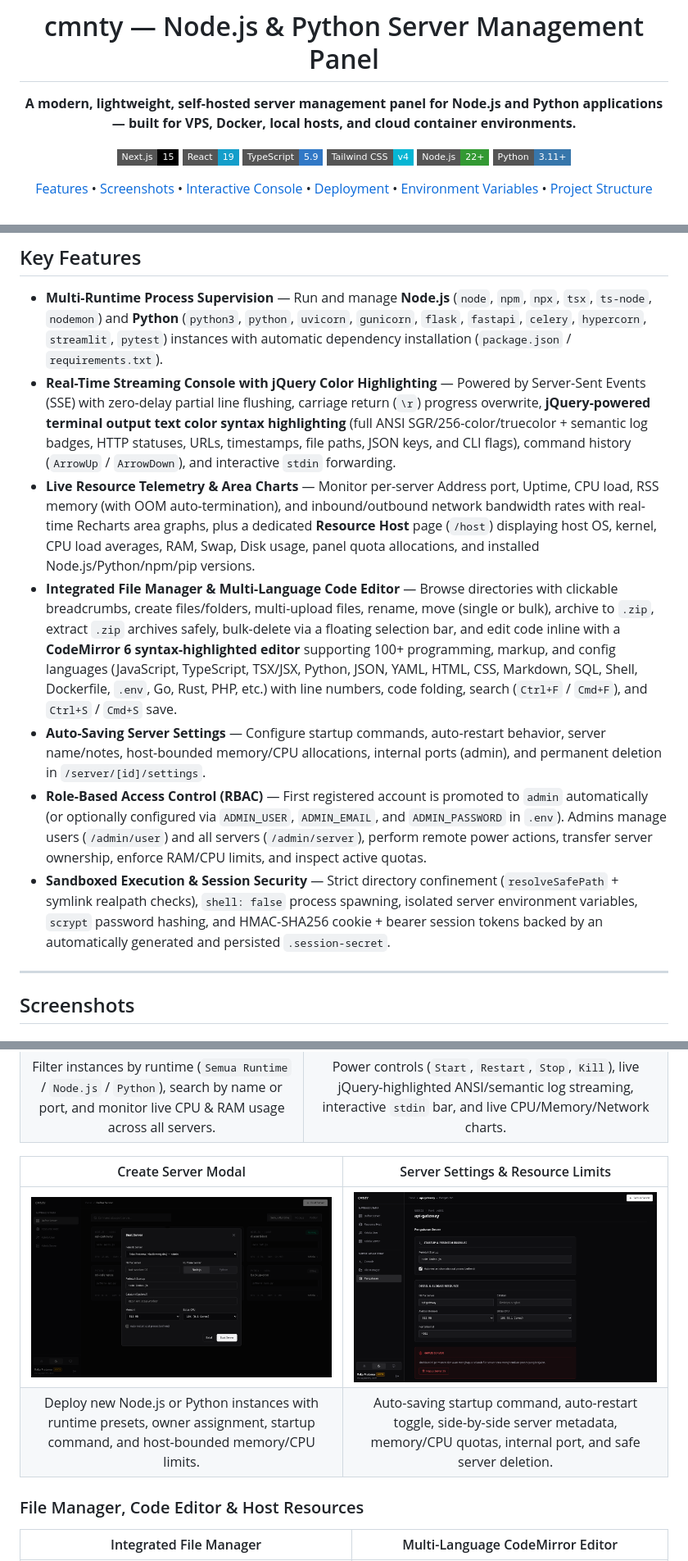
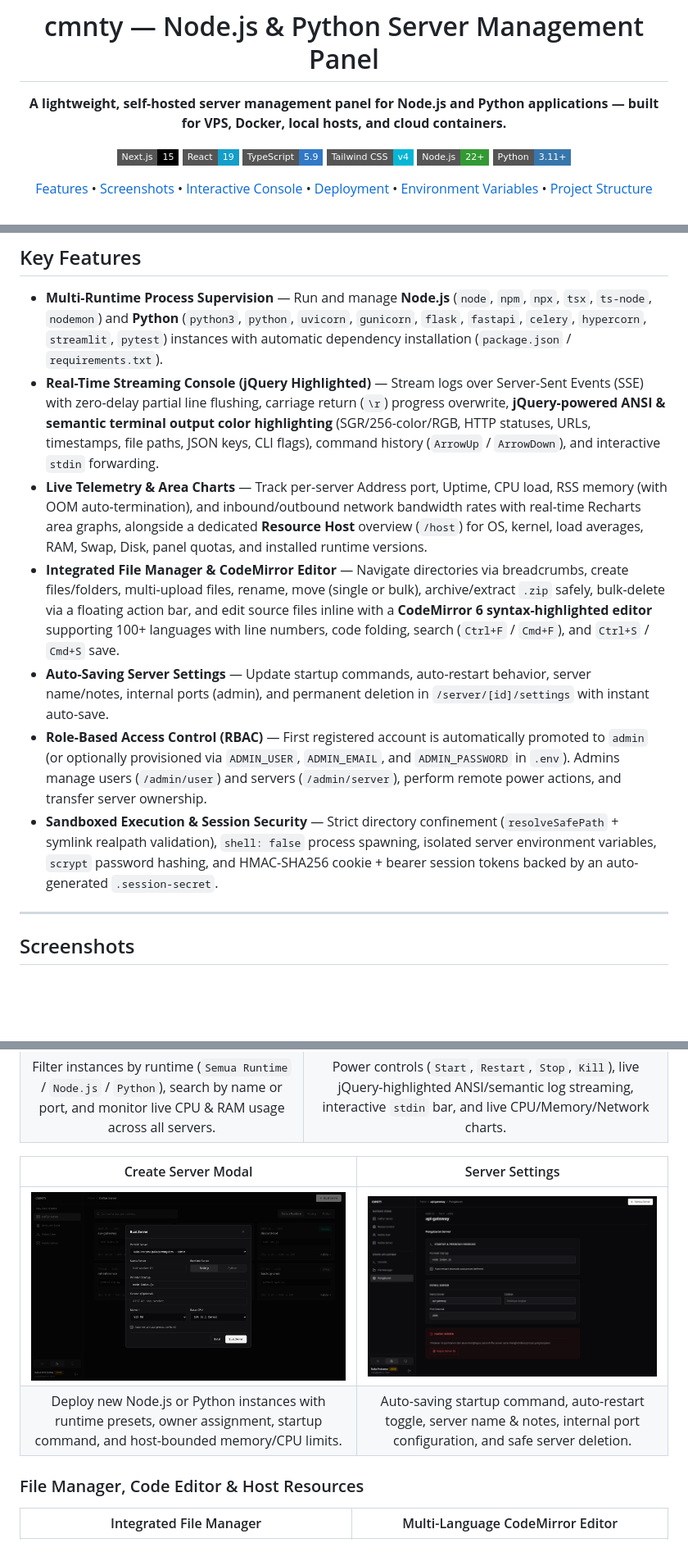
Before and after one commit to Creatorsitee/panel, a Markdown page: README.md, 3 parts joined by grey strips. Shown at 82% size. GitHub-like rendering; pictures changed too: docs/screenshots/settings.png; badges without logos; blank space fills up the shorter version.

Commit message:
refactor: remove resource limit settings from UI

```diff
--- a/README.md
+++ b/README.md
@@ -2,7 +2,7 @@
 
 # cmnty — Node.js & Python Server Management Panel
 
-**A modern, lightweight, self-hosted server management panel for Node.js and Python applications — built for VPS, Docker, local hosts, and cloud container environments.**
+**A lightweight, self-hosted server management panel for Node.js and Python applications — built for VPS, Docker, local hosts, and cloud containers.**
 
 ![Next.js](https://img.shields.io/badge/Next.js-15-000000?style=flat-square&logo=nextdotjs)
 ![React](https://img.shields.io/badge/React-19-149ECA?style=flat-square&logo=react)
@@ -24,12 +24,12 @@
 ## Key Features
 
 - **Multi-Runtime Process Supervision** — Run and manage **Node.js** (`node`, `npm`, `npx`, `tsx`, `ts-node`, `nodemon`) and **Python** (`python3`, `python`, `uvicorn`, `gunicorn`, `flask`, `fastapi`, `celery`, `hypercorn`, `streamlit`, `pytest`) instances with automatic dependency installation (`package.json` / `requirements.txt`).
-- **Real-Time Streaming Console with jQuery Color Highlighting** — Powered by Server-Sent Events (SSE) with zero-delay partial line flushing, carriage return (`\r`) progress overwrite, **jQuery-powered terminal output text color syntax highlighting** (full ANSI SGR/256-color/truecolor + semantic log badges, HTTP statuses, URLs, timestamps, file paths, JSON keys, and CLI flags), command history (`ArrowUp` / `ArrowDown`), and interactive `stdin` forwarding.
-- **Live Resource Telemetry & Area Charts** — Monitor per-server Address port, Uptime, CPU load, RSS memory (with OOM auto-termination), and inbound/outbound network bandwidth rates with real-time Recharts area graphs, plus a dedicated **Resource Host** page (`/host`) displaying host OS, kernel, CPU load averages, RAM, Swap, Disk usage, panel quota allocations, and installed Node.js/Python/npm/pip versions.
-- **Integrated File Manager & Multi-Language Code Editor** — Browse directories with clickable breadcrumbs, create files/folders, multi-upload files, rename, move (single or bulk), archive to `.zip`, extract `.zip` archives safely, bulk-delete via a floating selection bar, and edit code inline with a **CodeMirror 6 syntax-highlighted editor** supporting 100+ programming, markup, and config languages (JavaScript, TypeScript, TSX/JSX, Python, JSON, YAML, HTML, CSS, Markdown, SQL, Shell, Dockerfile, `.env`, Go, Rust, PHP, etc.) with line numbers, code folding, search (`Ctrl+F` / `Cmd+F`), and `Ctrl+S` / `Cmd+S` save.
-- **Auto-Saving Server Settings** — Configure startup commands, auto-restart behavior, server name/notes, host-bounded memory/CPU allocations, internal ports (admin), and permanent deletion in `/server/[id]/settings`.
-- **Role-Based Access Control (RBAC)** — First registered account is promoted to `admin` automatically (or optionally configured via `ADMIN_USER`, `ADMIN_EMAIL`, and `ADMIN_PASSWORD` in `.env`). Admins manage users (`/admin/user`) and all servers (`/admin/server`), perform remote power actions, transfer server ownership, enforce RAM/CPU limits, and inspect active quotas.
-- **Sandboxed Execution & Session Security** — Strict directory confinement (`resolveSafePath` + symlink realpath checks), `shell: false` process spawning, isolated server environment variables, `scrypt` password hashing, and HMAC-SHA256 cookie + bearer session tokens backed by an automatically generated and persisted `.session-secret`.
+- **Real-Time Streaming Console (jQuery Highlighted)** — Stream logs over Server-Sent Events (SSE) with zero-delay partial line flushing, carriage return (`\r`) progress overwrite, **jQuery-powered ANSI & semantic terminal output color highlighting** (SGR/256-color/RGB, HTTP statuses, URLs, timestamps, file paths, JSON keys, CLI flags), command history (`ArrowUp` / `ArrowDown`), and interactive `stdin` forwarding.
+- **Live Telemetry & Area Charts** — Track per-server Address port, Uptime, CPU load, RSS memory (with OOM auto-termination), and inbound/outbound network bandwidth rates with real-time Recharts area graphs, alongside a dedicated **Resource Host** overview (`/host`) for OS, kernel, load averages, RAM, Swap, Disk, panel quotas, and installed runtime versions.
+- **Integrated File Manager & CodeMirror Editor** — Navigate directories via breadcrumbs, create files/folders, multi-upload files, rename, move (single or bulk), archive/extract `.zip` safely, bulk-delete via a floating action bar, and edit source files inline with a **CodeMirror 6 syntax-highlighted editor** supporting 100+ languages with line numbers, code folding, search (`Ctrl+F` / `Cmd+F`), and `Ctrl+S` / `Cmd+S` save.
+- **Auto-Saving Server Settings** — Update startup commands, auto-restart behavior, server name/notes, internal ports (admin), and permanent deletion in `/server/[id]/settings` with instant auto-save.
+- **Role-Based Access Control (RBAC)** — First registered account is automatically promoted to `admin` (or optionally provisioned via `ADMIN_USER`, `ADMIN_EMAIL`, and `ADMIN_PASSWORD` in `.env`). Admins manage users (`/admin/user`) and servers (`/admin/server`), perform remote power actions, and transfer server ownership.
+- **Sandboxed Execution & Session Security** — Strict directory confinement (`resolveSafePath` + symlink realpath validation), `shell: false` process spawning, isolated server environment variables, `scrypt` password hashing, and HMAC-SHA256 cookie + bearer session tokens backed by an auto-generated `.session-secret`.
 
 ---
 
@@ -42,10 +42,10 @@
 | <img src="docs/screenshots/dashboard.png" alt="Servers Dashboard" width="100%" /> | <img src="docs/screenshots/console.png" alt="Server Console" width="100%" /> |
 | Filter instances by runtime (`Semua Runtime` / `Node.js` / `Python`), search by name or port, and monitor live CPU & RAM usage across all servers. | Power controls (`Start`, `Restart`, `Stop`, `Kill`), live jQuery-highlighted ANSI/semantic log streaming, interactive `stdin` bar, and live CPU/Memory/Network charts. |
 
-| Create Server Modal | Server Settings & Resource Limits |
+| Create Server Modal | Server Settings |
 | :---: | :---: |
 | <img src="docs/screenshots/create-server.png" alt="Create Server Modal" width="100%" /> | <img src="docs/screenshots/settings.png" alt="Server Settings" width="100%" /> |
-| Deploy new Node.js or Python instances with runtime presets, owner assignment, startup command, and host-bounded memory/CPU limits. | Auto-saving startup command, auto-restart toggle, side-by-side server metadata, memory/CPU quotas, internal port, and safe server deletion. |
+| Deploy new Node.js or Python instances with runtime presets, owner assignment, startup command, and host-bounded memory/CPU limits. | Auto-saving startup command, auto-restart toggle, server name & notes, internal port configuration, and safe server deletion. |
 
 ### File Manager, Code Editor & Host Resources
 
```
Also changed, not shown: other parts of README.md (+15 -21 lines), 3 other files.
